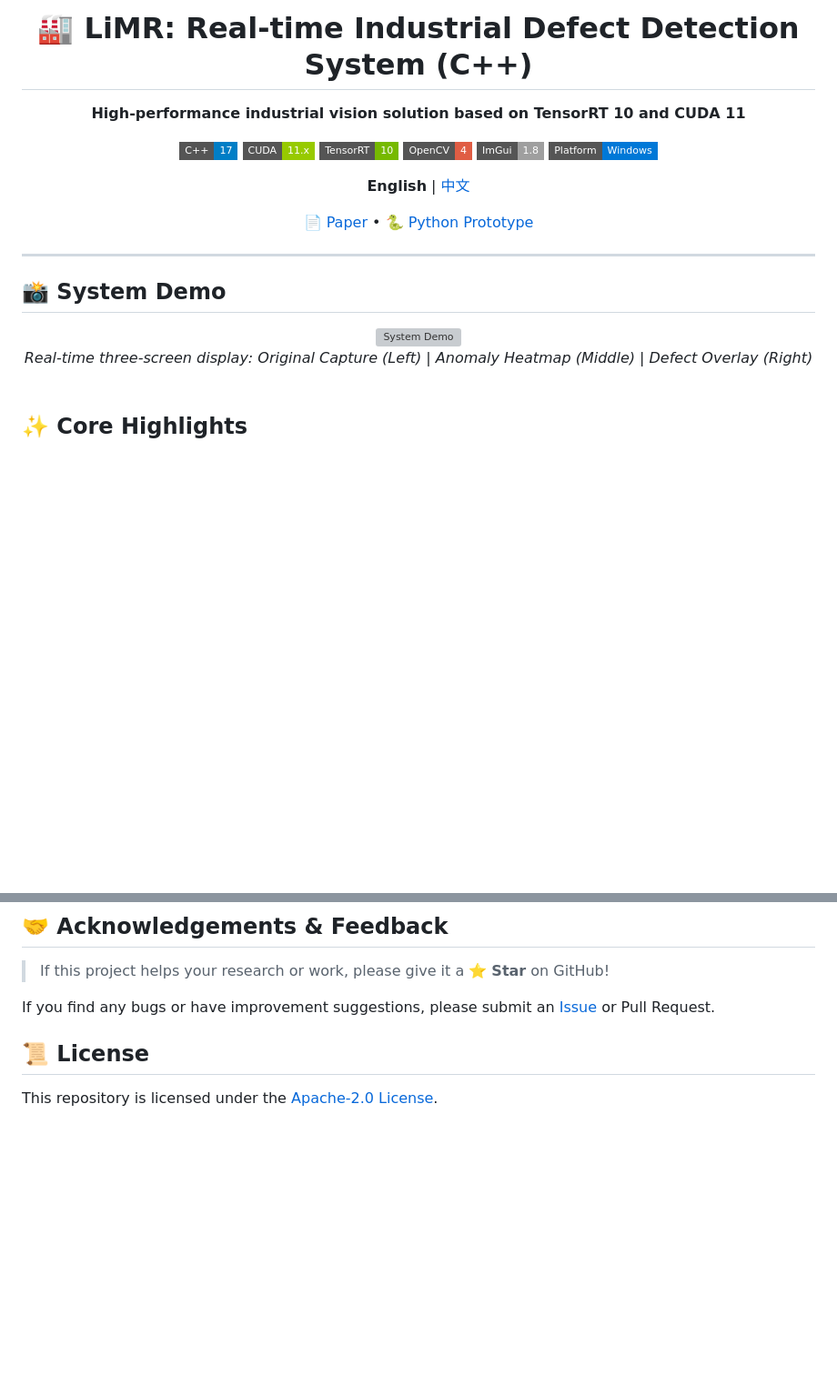
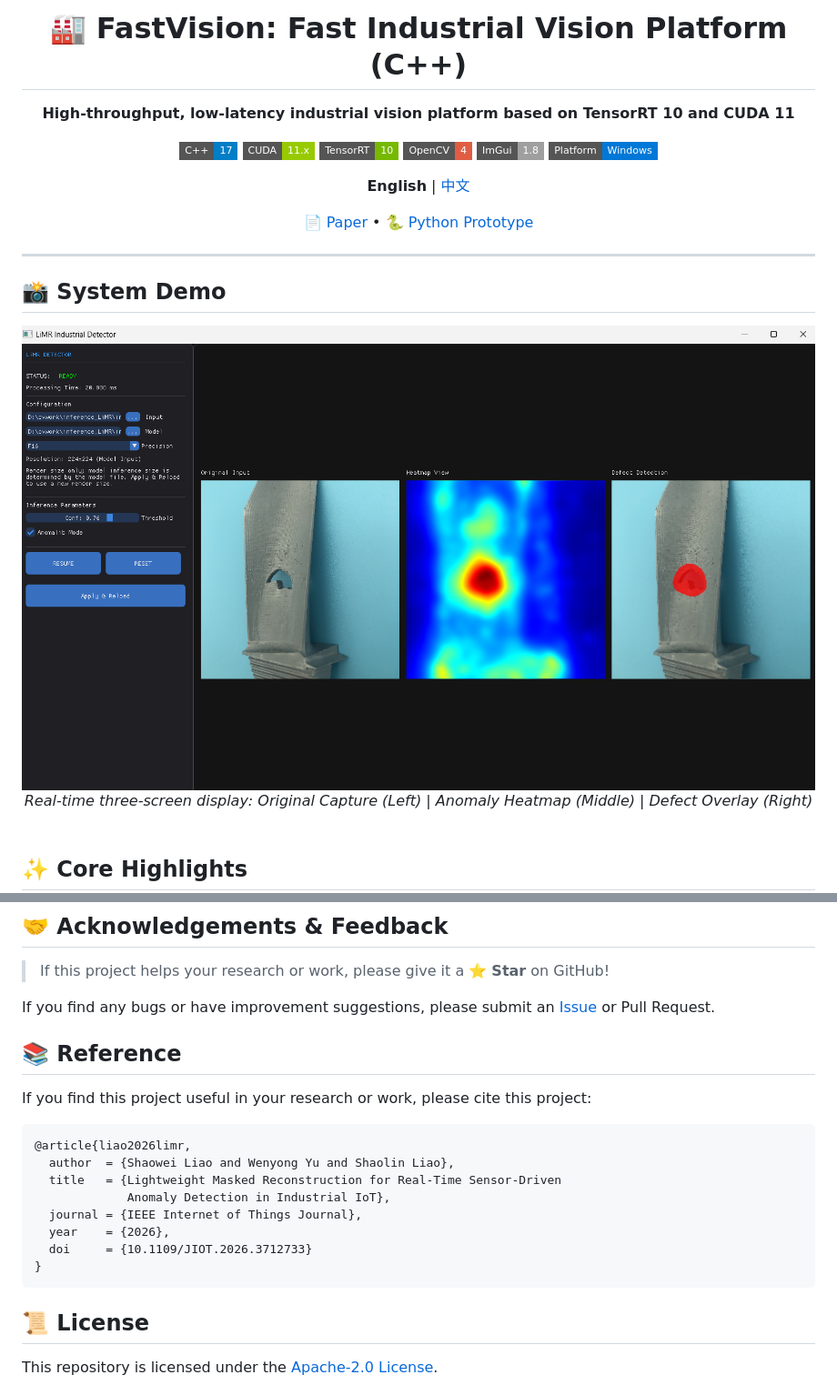
Before and after one commit to ShowayLiao/LiMR_cpp, a Markdown page: README.md, 2 parts joined by grey strips. Shown at 91% size. Rendered like a GitHub page; badges without logos; blank space fills up the shorter version; grey boxes are pictures that could not be loaded.

Commit message:
feat: update project name and description in README files; add citation reference

````diff
--- a/README.md
+++ b/README.md
@@ -1,8 +1,8 @@
 <div align="center">
-  <h1>🏭 LiMR: Real-time Industrial Defect Detection System (C++)</h1>
+  <h1>🏭 FastVision: Fast Industrial Vision Platform (C++)</h1>
 
   <p>
-    <b>High-performance industrial vision solution based on TensorRT 10 and CUDA 11</b>
+    <b>High-throughput, low-latency industrial vision platform based on TensorRT 10 and CUDA 11</b>
   </p>
 
   <p>
@@ -28,7 +28,8 @@
 ## 📸 System Demo
 
 <div align="center">
-  <img src="docs/demo_placeholder.gif" alt="System Demo" width="100%" />
+  <img src="docs/image-test.png" alt="System Demo" width="100%" />
+
   <br>
   <i>Real-time three-screen display: Original Capture (Left) | Anomaly Heatmap (Middle) | Defect Overlay (Right)</i>
 </div>
@@ -131,6 +132,22 @@ The system adopts a modular design, achieving efficient interoperation between c
 
 If you find any bugs or have improvement suggestions, please submit an [Issue](https://github.com/ShowayLiao/LiMR/issues) or Pull Request.
 
+
+## 📚 Reference
+
+If you find this project useful in your research or work, please cite this project:
+
+```tex
+@article{liao2026limr,
+  author  = {Shaowei Liao and Wenyong Yu and Shaolin Liao},
+  title   = {Lightweight Masked Reconstruction for Real-Time Sensor-Driven
+             Anomaly Detection in Industrial IoT},
+  journal = {IEEE Internet of Things Journal},
+  year    = {2026},
+  doi     = {10.1109/JIOT.2026.3712733}
+}
+```
+
 ## 📜 License
 
 This repository is licensed under the [Apache-2.0 License](LICENSE).
````
Also changed, not shown: README_ch.md (+19 -3 lines).
